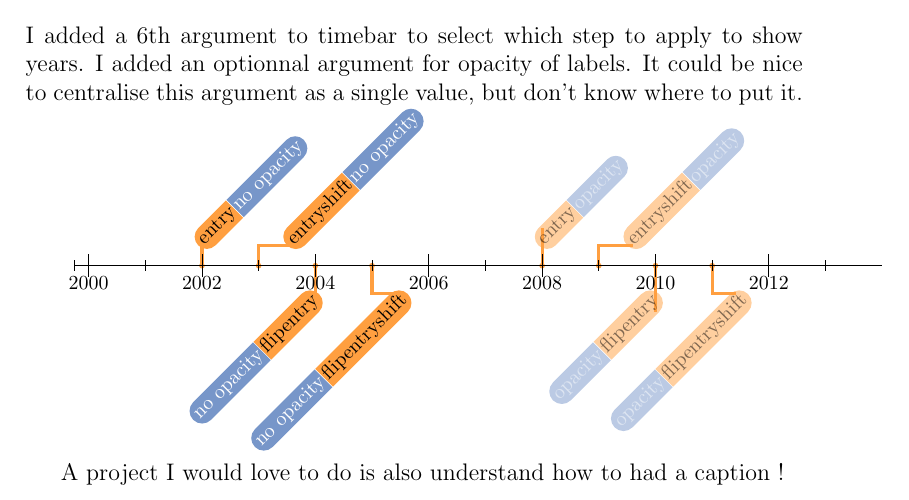
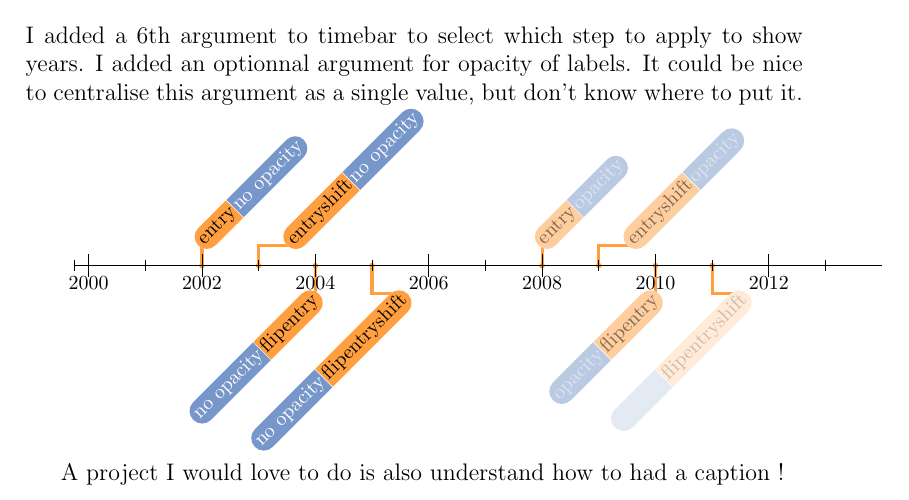
Before and after one commit to ArneMeier/timeline, a LaTeX problem sheet (example_opacity.tex, which reads timeline.sty): part of the page, cut so that both start at the same text. Compiled offline with pdfLaTeX.

Commit message:
Fix link showing due to opacity
This fix is just done by copying the node in white below the actual node.
I hope it's not that ugly..

```diff
--- a/example_opacity.tex
+++ b/example_opacity.tex
@@ -22,7 +22,7 @@ It could be nice to centralise this argument as a single value, but don't know w
   \entry[0.5]{2008}{entry}{opacity}
   \entryshift[0.5]{2009}{entryshift}{opacity}{4mm}
   \flipentry[0.5]{2010}{flipentry}{opacity}
-  \flipentryshift[0.5]{2011}{flipentryshift}{opacity}{4mm}
+  \flipentryshift[0.2]{2011}{flipentryshift}{opacity}{4mm}
 \end{timeline}
 
 A project I would love to do is also understand how to had a caption !
--- a/timeline.sty
+++ b/timeline.sty
@@ -83,6 +83,29 @@
 \setlength{\timelineEntryMinHeight}{\maxof{\heightof{#4}}{\heightof{#5}}+1.5mm}
 	% label
 	\begin{pgfonlayer}{main}
+
+		% back ground white
+		\node[anchor=\IfBooleanTF{#1}{east}{west},
+		  rotate=45,
+		  rounded rectangle,
+		  rounded rectangle \IfBooleanTF{#1}{west}{east} arc=none,
+		  font=\color{white}\footnotesize,
+		  fill=white,
+		  inner sep=.25mm,
+		  yshift=\yshiftval,
+		  xshift=\xshiftval,
+		  minimum height=\timelineEntryMinHeight,
+		  align=left] (#3-label) at (#3) {#4};
+		\node[anchor=\IfBooleanTF{#1}{east}{west},
+		  rotate=45,
+		  rounded rectangle,
+		  rounded rectangle \IfBooleanTF{#1}{east}{west} arc=none,
+		  fill=white,
+		  inner sep=.25mm,
+		  font=\color{white}\footnotesize,
+		  minimum height=\timelineEntryMinHeight,
+		  align=left] at (#3-label.\IfBooleanTF{#1}{west}{east}) {#5};
+
 		% first arg
 		\node[anchor=\IfBooleanTF{#1}{east}{west},
 		  rotate=45,
```
Also changed, not shown: example_opacity.pdf.
